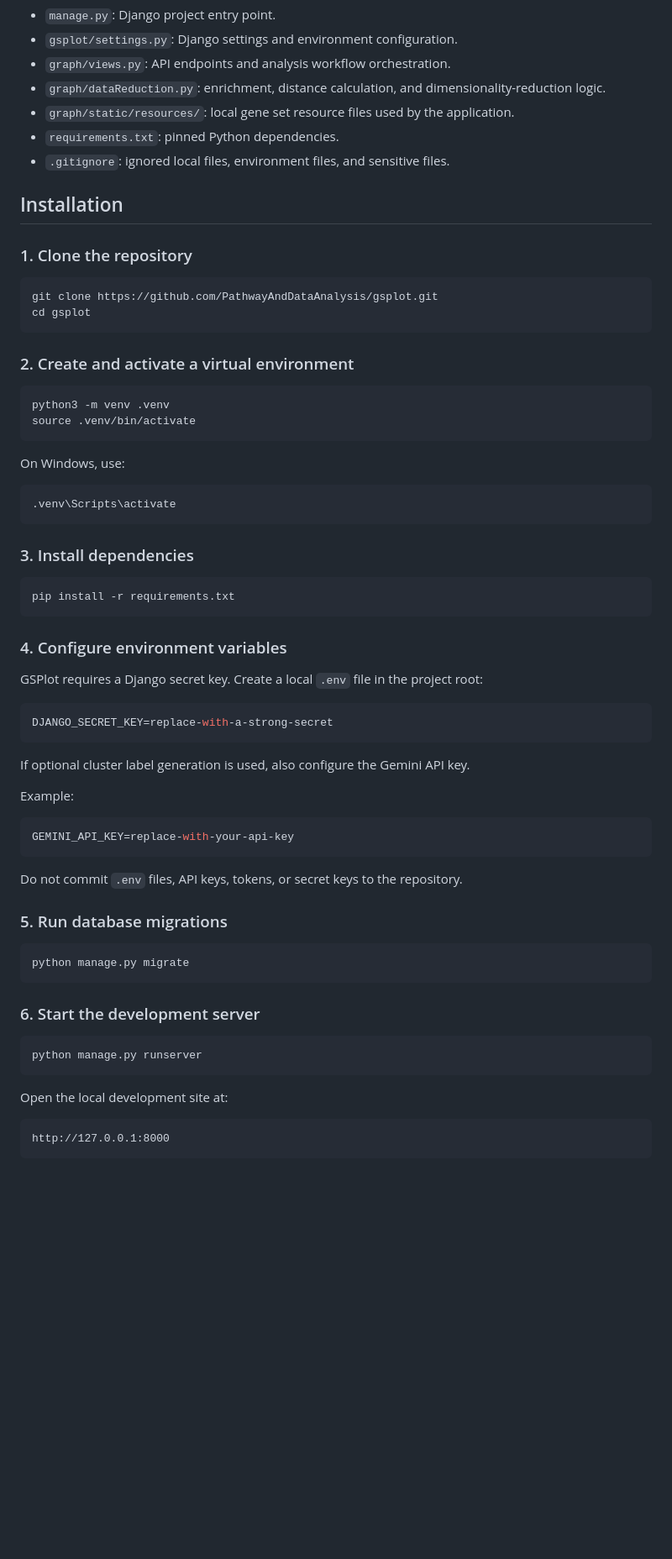
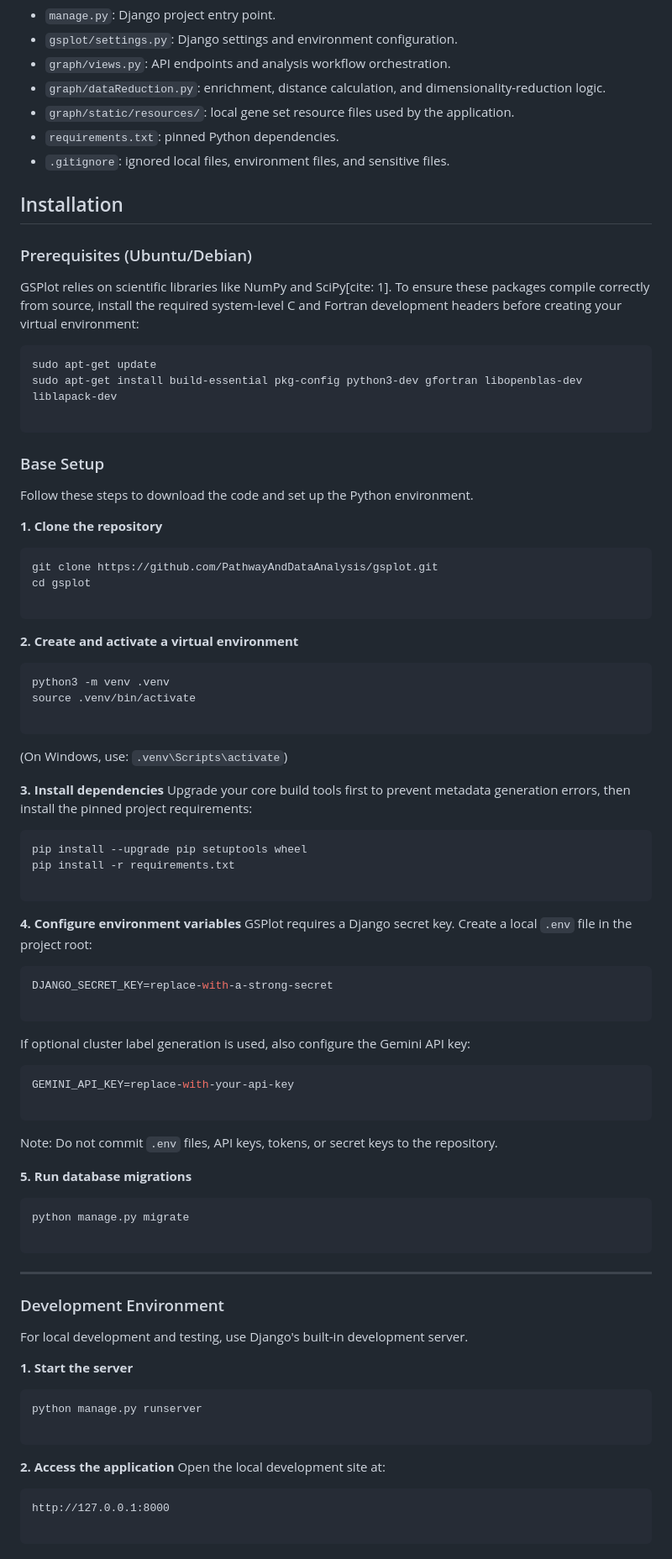
Before and after one commit to PathwayAndDataAnalysis/gsplot, a Markdown page: README.md, the part around one of its changes. Shown at 84% size. Rendered like a GitHub page; blank space fills up the shorter version.

````diff
--- a/README.md
+++ b/README.md
@@ -33,66 +33,91 @@ Important project files and folders include:
 - `requirements.txt`: pinned Python dependencies.
 - `.gitignore`: ignored local files, environment files, and sensitive files.
 
+
+
 ## Installation
 
-### 1. Clone the repository
+### Prerequisites (Ubuntu/Debian)
+GSPlot relies on scientific libraries like NumPy and SciPy[cite: 1]. To ensure these packages compile correctly from source, install the required system-level C and Fortran development headers before creating your virtual environment:
+
+```bash
+sudo apt-get update
+sudo apt-get install build-essential pkg-config python3-dev gfortran libopenblas-dev liblapack-dev
+
+```
+
+### Base Setup
+
+Follow these steps to download the code and set up the Python environment.
+
+**1. Clone the repository**
 
 ```bash
 git clone https://github.com/PathwayAndDataAnalysis/gsplot.git
 cd gsplot
+
 ```
 
-### 2. Create and activate a virtual environment
+**2. Create and activate a virtual environment**
 
 ```bash
 python3 -m venv .venv
 source .venv/bin/activate
+
 ```
 
-On Windows, use:
+(On Windows, use: `.venv\Scripts\activate`)
+
+**3. Install dependencies**
+Upgrade your core build tools first to prevent metadata generation errors, then install the pinned project requirements:
 
 ```bash
-.venv\Scripts\activate
+pip install --upgrade pip setuptools wheel
+pip install -r requirements.txt
+
 ```
 
-### 3. Install dependencies
-
-```bash
-pip install -r requirements.txt
-```
-
-### 4. Configure environment variables
-
+**4. Configure environment variables**
 GSPlot requires a Django secret key. Create a local `.env` file in the project root:
 
 ```bash
 DJANGO_SECRET_KEY=replace-with-a-strong-secret
+
 ```
 
-If optional cluster label generation is used, also configure the Gemini API key.
-
-Example:
+If optional cluster label generation is used, also configure the Gemini API key:
 
 ```bash
 GEMINI_API_KEY=replace-with-your-api-key
+
 ```
 
-Do not commit `.env` files, API keys, tokens, or secret keys to the repository.
+Note: Do not commit `.env` files, API keys, tokens, or secret keys to the repository.
 
-### 5. Run database migrations
+**5. Run database migrations**
 
 ```bash
 python manage.py migrate
+
 ```
 
-### 6. Start the development server
+---
+
+### Development Environment
+
+For local development and testing, use Django's built-in development server.
+
+**1. Start the server**
 
 ```bash
 python manage.py runserver
+
 ```
 
+**2. Access the application**
 Open the local development site at:
 
 ```text
 http://127.0.0.1:8000
+
 ```
````
Also changed, not shown: other parts of README.md (+103 -65 lines).
